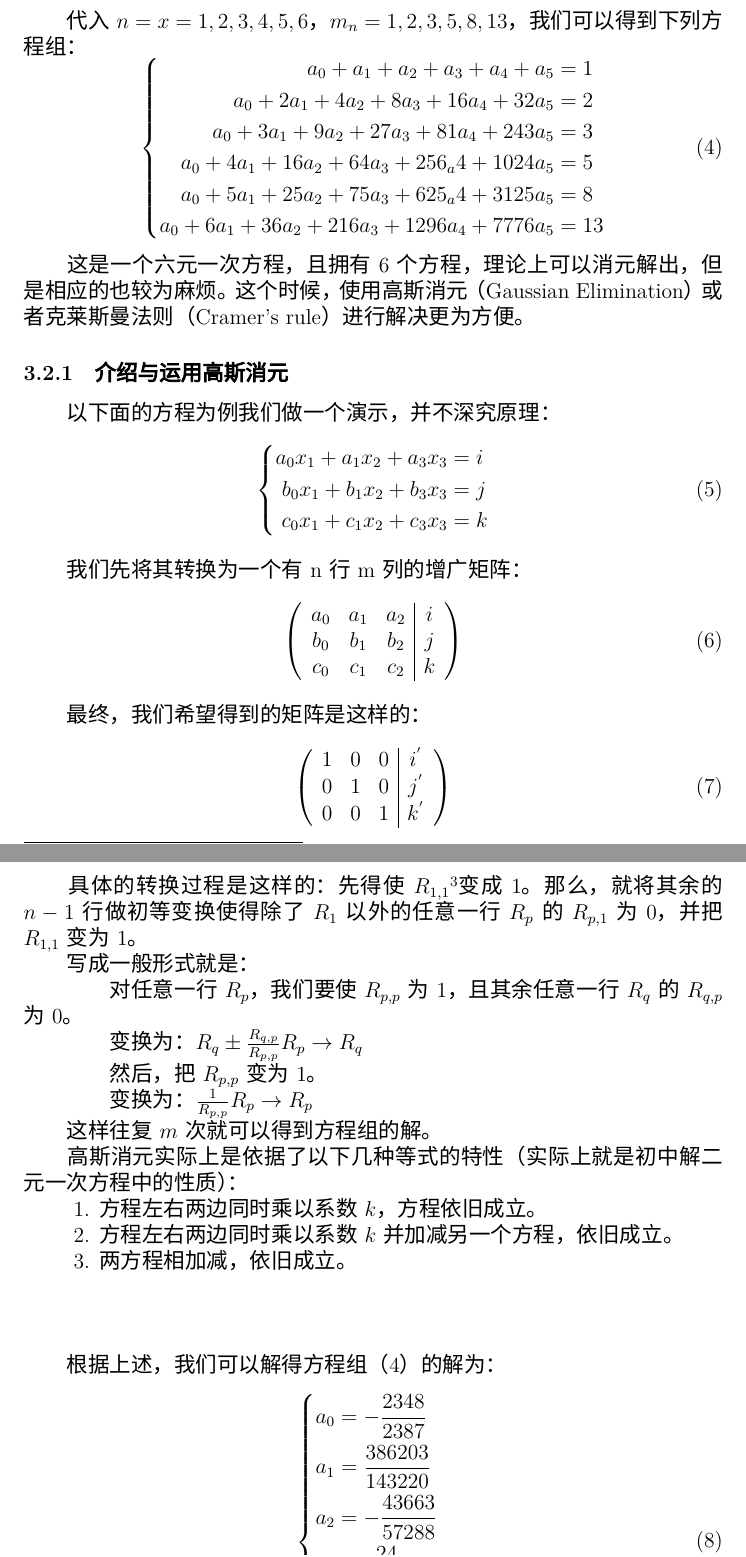
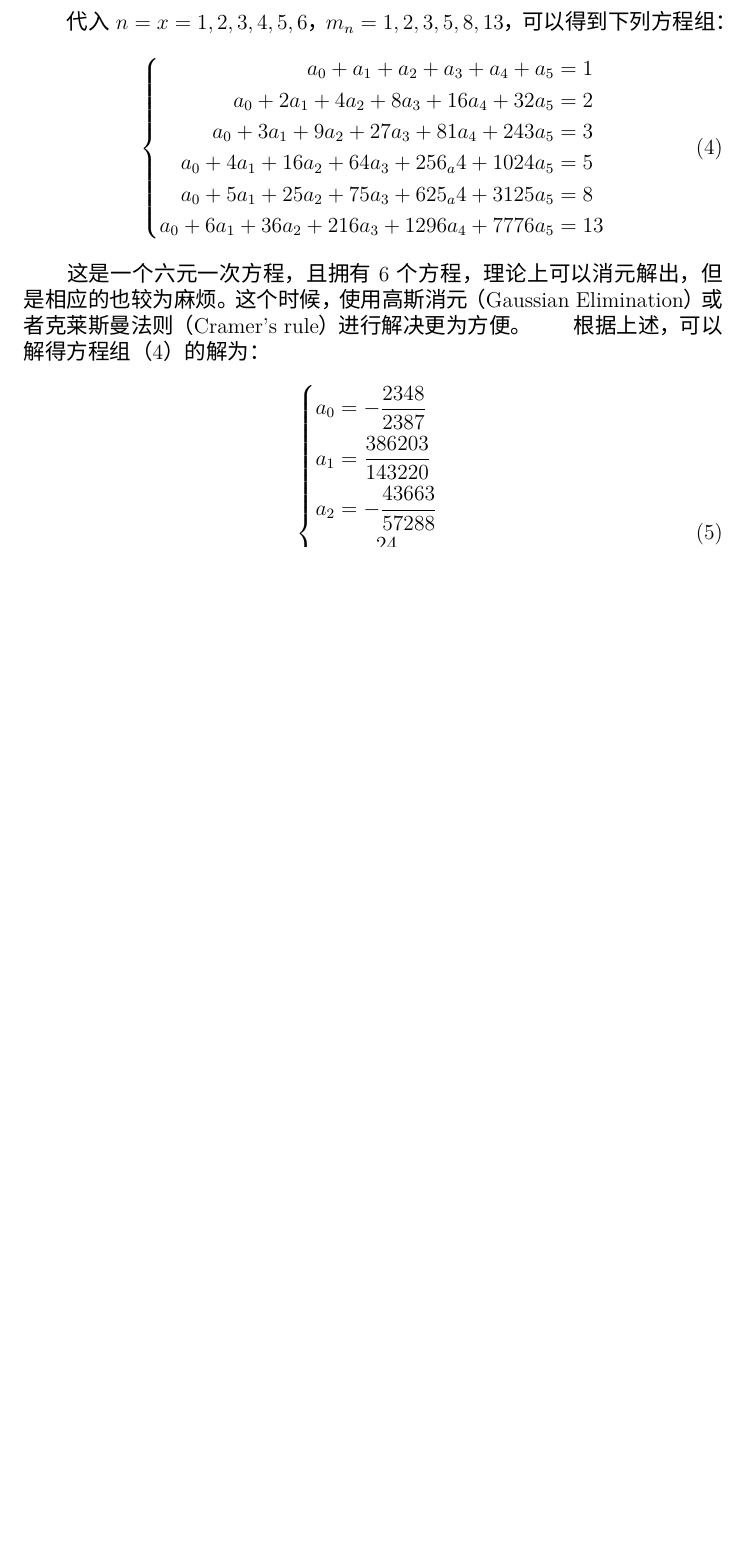
Before and after one commit to LEXUGE/MathPaper, a LaTeX document (main.tex): two parts of pages 4 and 5 of 8 before the commit and part of page 4 of 7 after it, the two joined at a grey line, cut so that both start at the same text, the shorter picture padded with empty space. Compiled offline with XeLaTeX; a missing font is replaced by an installed copy or a similar font.

Commit message:
MathPaper V3.1

```diff
--- a/main.tex
+++ b/main.tex
@@ -36,11 +34,11 @@
         \begin{equation}
           m_{n}=m_{n-2}+m_{n-1}
         \end{equation}
-        　　根据平面上的n个点可由n-1次函数准确拟合出来\footnote{要求它的系数矩阵是满秩的}，我们假设$m_{n}$为在平面直角坐标系中坐标为$(n,m_{n})$的点。可以做出以下函数：
+        　　根据平面上的n个点可由n-1次函数准确拟合出来\footnote{要求它的系数矩阵是满秩的}，假设$m_{n}$为在平面直角坐标系中坐标为$(n,m_{n})$的点。可以做出以下函数：
         \begin{equation}
           f(x)=a_{0}x^{0}+a_{1}x^{1}+a_{2}x^{2}+a_{3}x^{3}+a_{4}x^{4}+a_{5}x^{5}
         \end{equation}
-        　　代入$n=x=1,2,3,4,5,6$，$m_{n}=1,2,3,5,8,13$，我们可以得到下列方程组：
+        　　代入$n=x=1,2,3,4,5,6$，$m_{n}=1,2,3,5,8,13$，可以得到下列方程组：
         \begin{equation}
           \left\{
             \begin{aligned}
@@ -54,53 +52,7 @@
           \right.
         \end{equation}
         　　这是一个六元一次方程，且拥有6个方程，理论上可以消元解出，但是相应的也较为麻烦。这个时候，使用高斯消元（Gaussian Elimination）或者克莱斯曼法则（Cramer's rule）进行解决更为方便。
-          \subsubsection{介绍与运用高斯消元}
-            　　以下面的方程为例我们做一个演示，并不深究原理：
-            \begin{equation}
-              \left\{
-                \begin{aligned}
-                  a_{0}x_{1}+a_{1}x_{2}+a_{3}x_{3}&=i\\
-                  b_{0}x_{1}+b_{1}x_{2}+b_{3}x_{3}&=j\\
-                  c_{0}x_{1}+c_{1}x_{2}+c_{3}x_{3}&=k
-                \end{aligned}
-              \right.
-            \end{equation}
-            　　我们先将其转换为一个有n行m列的增广矩阵：
-            \begin{equation}
-              \left (
-                \begin{array}{ccc|c}
-                  a_{0} & a_{1} & a_{2} & i \\
-                  b_{0} & b_{1} & b_{2} & j \\
-                  c_{0} & c_{1} & c_{2} & k
-                \end{array}
-              \right)
-            \end{equation}
-            　　最终，我们希望得到的矩阵是这样的：
-            \begin{equation}
-              \left (
-                \begin{array}{ccc|c}
-                  1 & 0 & 0 & i^{'} \\
-                  0 & 1 & 0 & j^{'} \\
-                  0 & 0 & 1 & k^{'}
-                \end{array}
-              \right)
-            \end{equation}
-            　　具体的转换过程是这样的：
-            先得使$R_{1,1}$\footnote{记$R_{i,j}$为矩阵$R$的第$i$行$j$列所表示的数}变成1。那么，就将其余的$n-1$行做初等变换使得除了$R_{1}$以外的任意一行$R_{p}$的$R_{p,1}$为0，并把$R_{1,1}$变为1。\\
-            　　写成一般形式就是：\\
-            　　　　对任意一行$R_{p}$，我们要使$R_{p,p}$为1，且其余任意一行$R_{q}$的$R_{q,p}$为0。\\
-            　　　　变换为：$R_{q}\pm{}\frac{R_{q,p}}{R_{p,p}}R_{p}\rightarrow{}R_{q}$\\
-            　　　　然后，把$R_{p,p}$变为1。\\
-            　　　　变换为：$\frac{1}{R_{p,p}}R_{p}\rightarrow{}R_{p}$\\
-            　　这样往复$m$次就可以得到方程组的解。\\
-            　　高斯消元实际上是依据了以下几种等式的特性（实际上就是初中解二元一次方程中的性质）：\\
-            　　1. 方程左右两边同时乘以系数$k$，方程依旧成立。\\
-            　　2. 方程左右两边同时乘以系数$k$并加减另一个方程，依旧成立。\\
-            　　3. 两方程相加减，依旧成立。\\
-\\
-\\
-\\
-        　　根据上述，我们可以解得方程组（4）的解为：
+        　　根据上述，可以解得方程组（4）的解为：
         \begin{equation}
           \left\{
             \begin{aligned}
```
Also changed, not shown: main.pdf, main.tex (54 more changed lines), 4 other files. Lines whose indentation alone changed are shown as unchanged.
